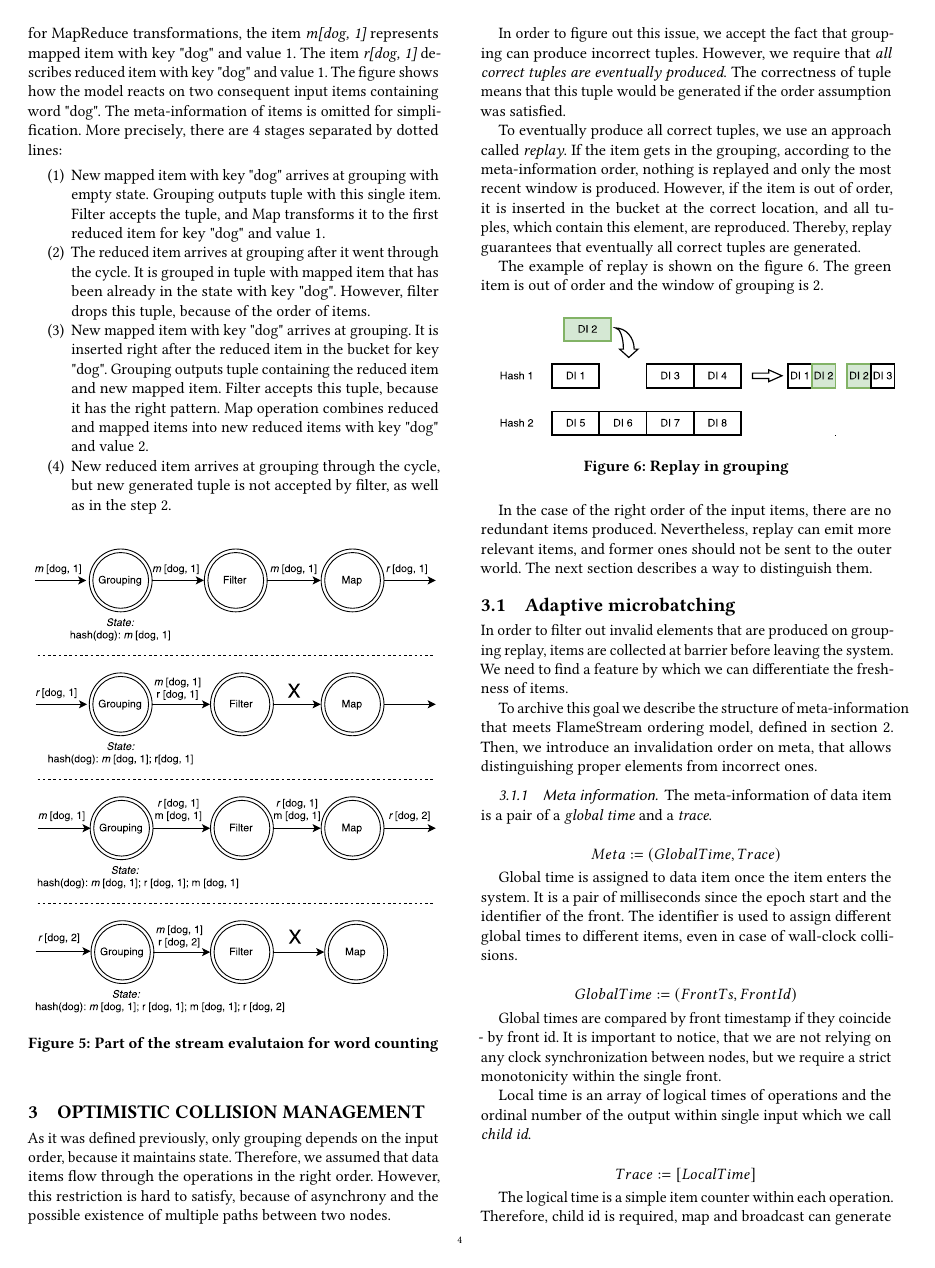
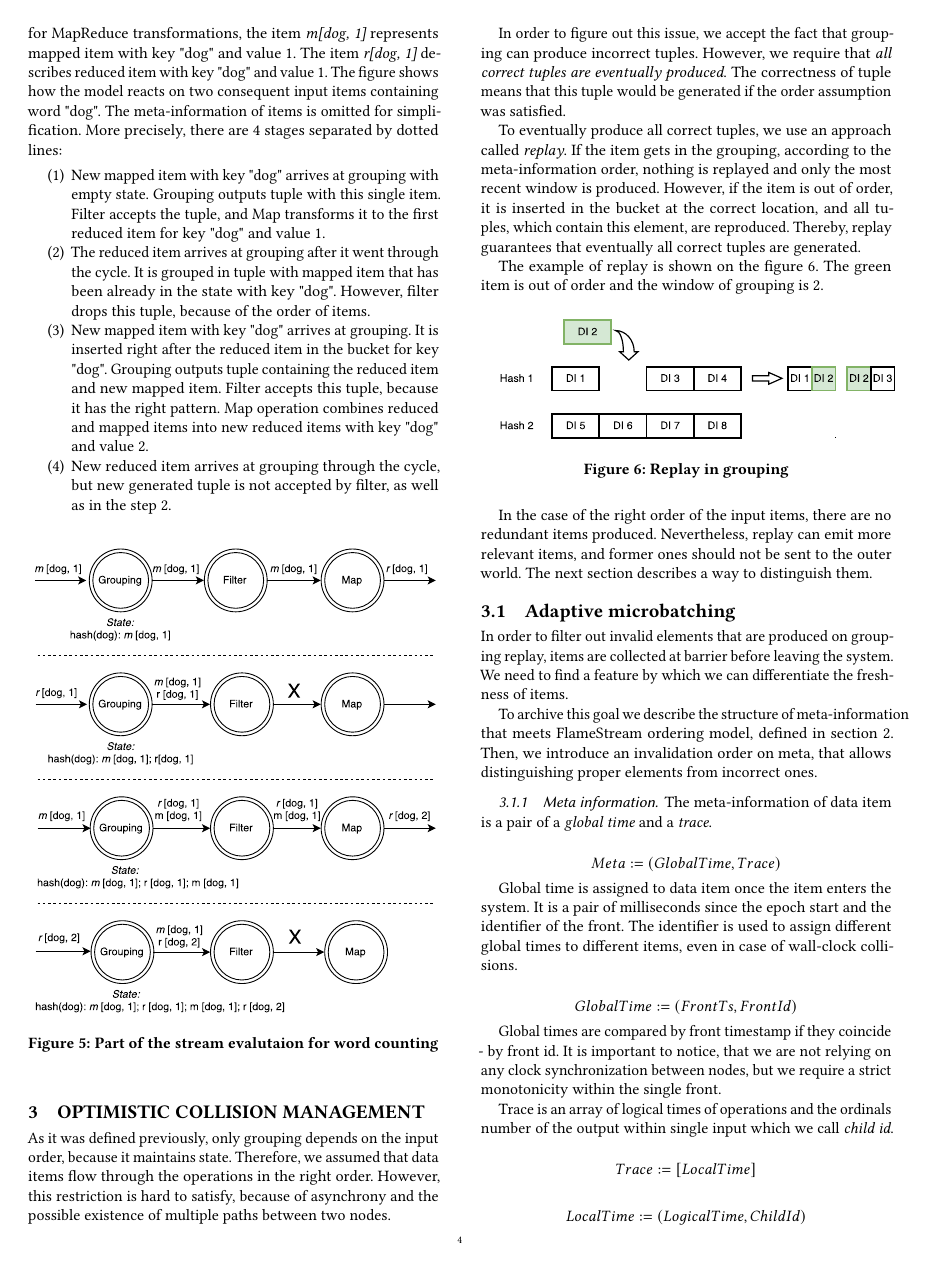
Before and after one commit to flame-stream/Papers, a LaTeX paper (2017/distributed_runtime_for_analytical_stream_processing/fs-run-time.tex, which reads 2017/distributed_runtime_for_analytical_stream_processing/fs-run-time-collision.tex): page 4 of 8. Compiled offline with pdfLaTeX.

Commit message:
Minor fixes

```diff
--- a/2017/distributed_runtime_for_analytical_stream_processing/fs-run-time-collision.tex
+++ b/2017/distributed_runtime_for_analytical_stream_processing/fs-run-time-collision.tex
@@ -34,9 +34,11 @@ Global time is assigned to data item once the item enters the system. It is a pa
 
 Global times are compared by front timestamp if they coincide - by front id. It is important to notice, that we are not relying on any clock synchronization between nodes, but we require a strict monotonicity within the single front.
 
-Local time is an array of logical times of operations and the ordinal number of the output within single input which we call {\it child id}.
+Trace is an array of logical times of operations and the ordinals number of the output within single input which we call {\it child id}.
 
 \[Trace := [LocalTime]\]
 
+\[LocalTime := (LogicalTime, ChildId)\]
+
 The logical time is a simple item counter within each operation. Therefore, child id is required, map and broadcast can generate multiple items from one. The items with the same child id are called {\it siblings}. When the item leaves the operation, its trace is appended with a new local time. The traces are compared lexicographically.
 
```
Also changed, not shown: 2017/distributed_runtime_for_analytical_stream_processing/fs-run-time-collision.tex (1 more changed lines).
